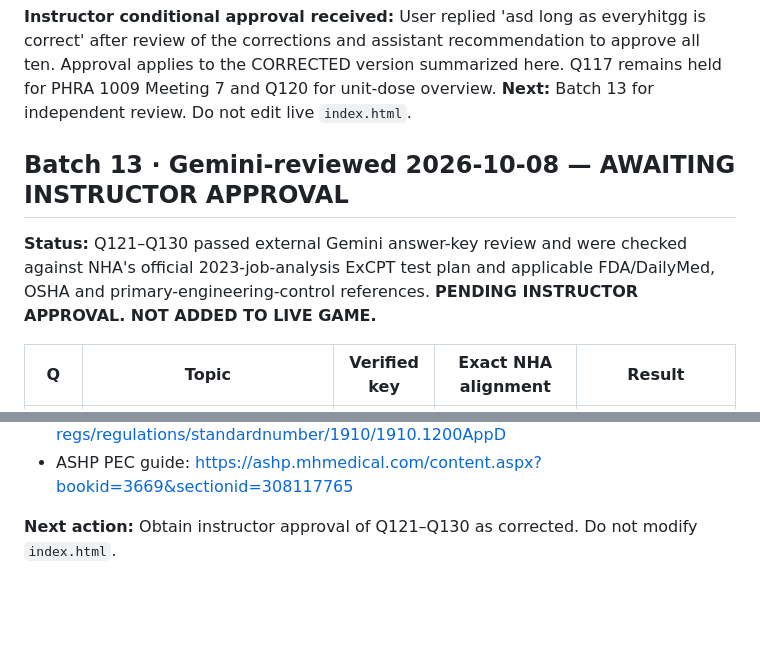
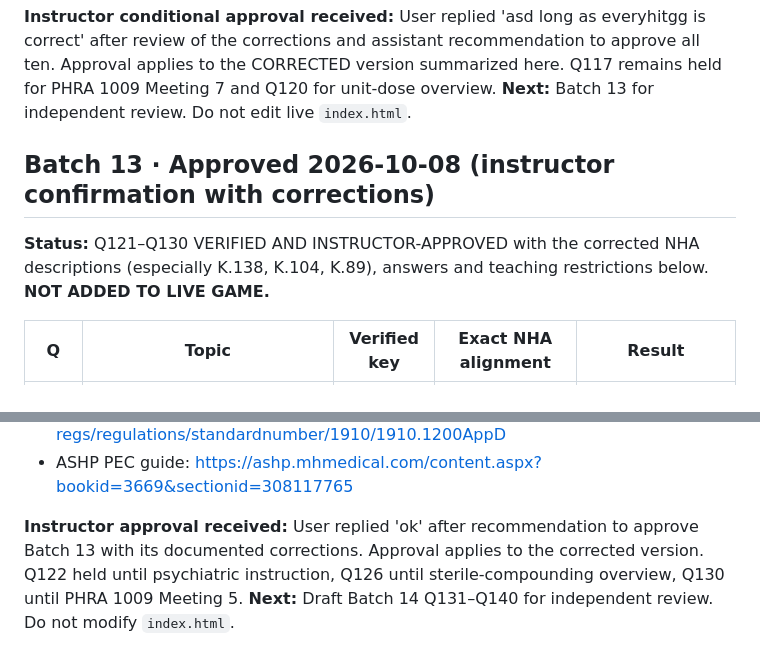
Before and after one commit to ProfessorArcane/midnight-archive-review-game, a Markdown page: review/INSTRUCTOR_APPROVAL_REGISTER.md, 2 parts joined by grey strips. Rendered like a GitHub page; blank space fills up the shorter version.

Commit message:
Approve corrected Batch 13 Q121–Q130 following instructor confirmation; no live game changes

```diff
--- a/review/INSTRUCTOR_APPROVAL_REGISTER.md
+++ b/review/INSTRUCTOR_APPROVAL_REGISTER.md
@@ -377,9 +377,9 @@ Q80: 'Prior Authorization Required' is a claim rejection and does not invalidate
 
 **Instructor conditional approval received:** User replied 'asd long as everyhitgg is correct' after review of the corrections and assistant recommendation to approve all ten. Approval applies to the CORRECTED version summarized here. Q117 remains held for PHRA 1009 Meeting 7 and Q120 for unit-dose overview. **Next:** Batch 13 for independent review. Do not edit live `index.html`.
 
-## Batch 13 · Gemini-reviewed 2026-10-08 — AWAITING INSTRUCTOR APPROVAL
+## Batch 13 · Approved 2026-10-08 (instructor confirmation with corrections)
 
-**Status:** Q121–Q130 passed external Gemini answer-key review and were checked against NHA's official 2023-job-analysis ExCPT test plan and applicable FDA/DailyMed, OSHA and primary-engineering-control references. **PENDING INSTRUCTOR APPROVAL. NOT ADDED TO LIVE GAME.**
+**Status:** Q121–Q130 VERIFIED AND INSTRUCTOR-APPROVED with the corrected NHA descriptions (especially K.138, K.104, K.89), answers and teaching restrictions below. **NOT ADDED TO LIVE GAME.**
 
 | Q | Topic | Verified key | Exact NHA alignment | Result |
 |---|---|---|---|---|
@@ -413,4 +413,4 @@ Q80: 'Prior Authorization Required' is a claim rejection and does not invalidate
 - OSHA SDS sections: https://www.osha.gov/laws-regs/regulations/standardnumber/1910/1910.1200AppD
 - ASHP PEC guide: https://ashp.mhmedical.com/content.aspx?bookid=3669&sectionid=308117765
 
-**Next action:** Obtain instructor approval of Q121–Q130 as corrected. Do not modify `index.html`.
+**Instructor approval received:** User replied 'ok' after recommendation to approve Batch 13 with its documented corrections. Approval applies to the corrected version. Q122 held until psychiatric instruction, Q126 until sterile-compounding overview, Q130 until PHRA 1009 Meeting 5. **Next:** Draft Batch 14 Q131–Q140 for independent review. Do not modify `index.html`.
```
